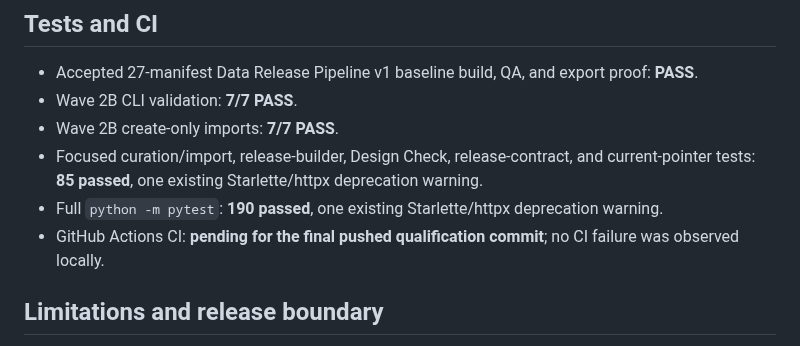
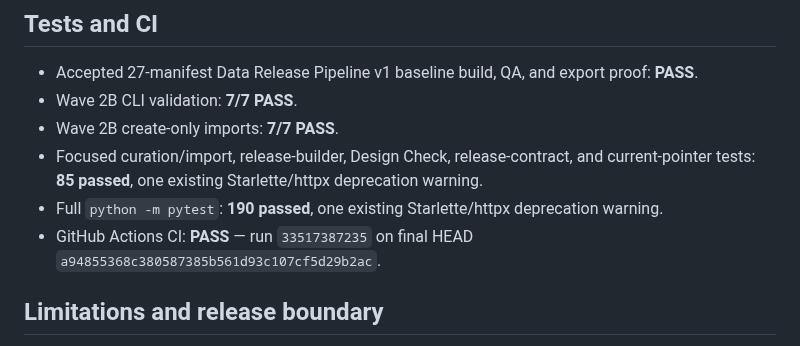
Before and after one commit to bokoboss/thai-vehicle-engineering-db, a Markdown page: docs/WAVE_2B_T1_IMPORT_QUALIFICATION.md, the part around the change. GitHub-like rendering.

Commit message:
docs: finalize Wave 2B T1 CI qualification

```diff
--- a/docs/WAVE_2B_T1_IMPORT_QUALIFICATION.md
+++ b/docs/WAVE_2B_T1_IMPORT_QUALIFICATION.md
@@ -200,7 +200,7 @@ No application source change was needed for the 27-to-34 catalogue growth.
 - Wave 2B create-only imports: **7/7 PASS**.
 - Focused curation/import, release-builder, Design Check, release-contract, and current-pointer tests: **85 passed**, one existing Starlette/httpx deprecation warning.
 - Full `python -m pytest`: **190 passed**, one existing Starlette/httpx deprecation warning.
-- GitHub Actions CI: **pending for the final pushed qualification commit**; no CI failure was observed locally.
+- GitHub Actions CI: **PASS** — run `33517387235` on final HEAD `a94855368c380587385b561d93c107cf5d29b2ac`.
 
 ## Limitations and release boundary
 
```
